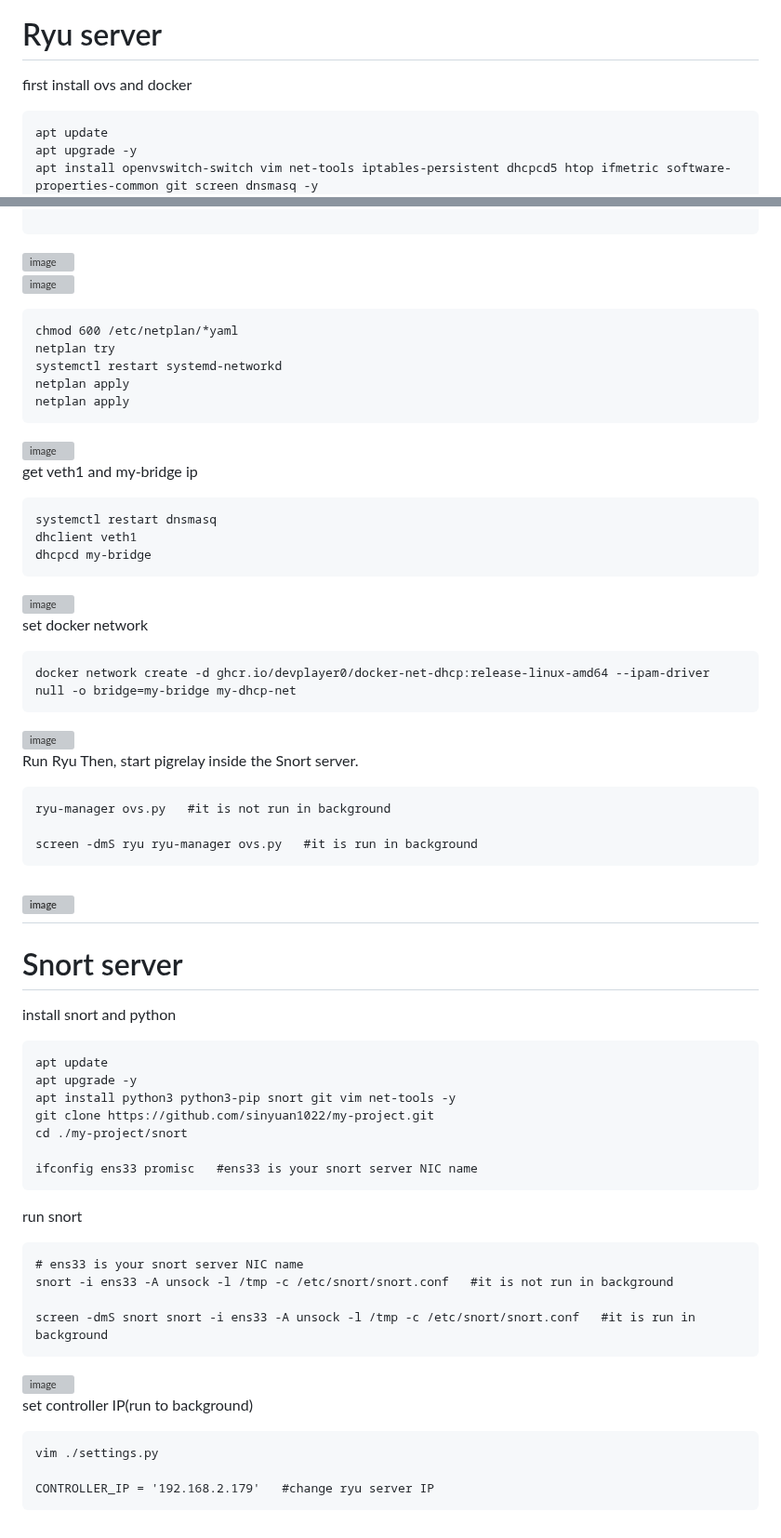
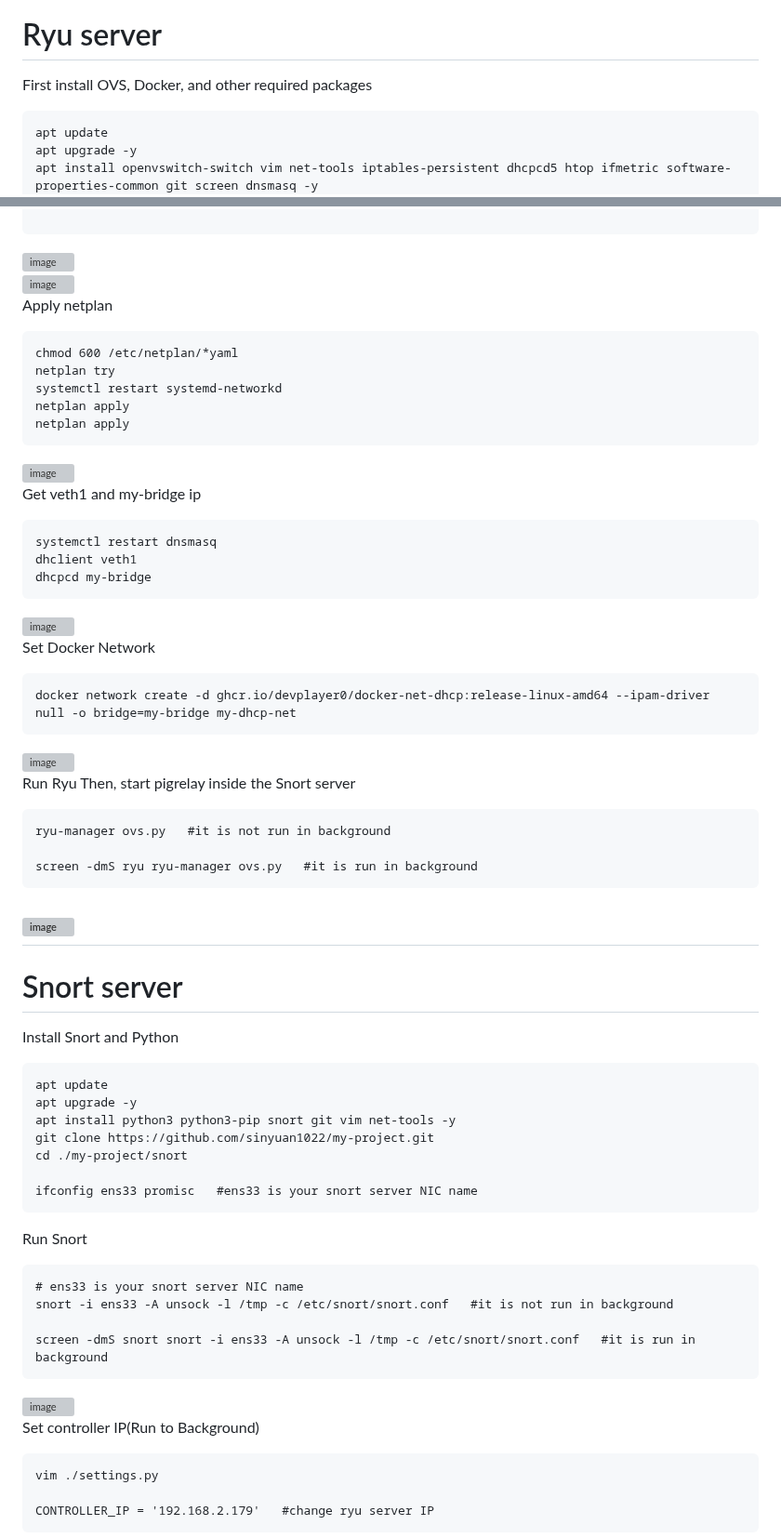
Before and after one commit to sinyuan1022/NetDefender, a Markdown page: README.md, 2 parts joined by grey strips. Shown at 93% size. GitHub-like rendering; grey boxes are pictures that could not be loaded.

````diff
--- a/README.md
+++ b/README.md
@@ -8,7 +8,7 @@ snort Python:Python3.9+
 install video youtube<br>
 [![install video youtube](https://img.youtube.com/vi/YOUTUBE_VIDEO_ID_HERE/0.jpg)](https://www.youtube.com/watch?v=YOUTUBE_VIDEO_ID_HERE)
 # Ryu server
-first install ovs and docker
+First install OVS, Docker, and other required packages
 ```
 apt update
 apt upgrade -y
@@ -126,7 +126,8 @@ network:
 
 ```
 ![image](https://github.com/user-attachments/assets/89a2e888-3e52-4c3d-8856-e96c3fb7f9fc)<br>
-![image](https://github.com/user-attachments/assets/27c52736-fb59-4a13-9d28-5e1c6ed15f26)
+![image](https://github.com/user-attachments/assets/27c52736-fb59-4a13-9d28-5e1c6ed15f26)<br>
+Apply netplan
 ```
 chmod 600 /etc/netplan/*yaml
 netplan try
@@ -135,20 +136,20 @@ netplan apply
 netplan apply
 ```
 ![image](https://github.com/user-attachments/assets/8e9c1196-40c8-4270-8c4d-c05b79795133)<br>
-get veth1 and my-bridge ip
+Get veth1 and my-bridge ip
 ```
 systemctl restart dnsmasq
 dhclient veth1
 dhcpcd my-bridge
 ```
 ![image](https://github.com/user-attachments/assets/d819c9e5-18aa-4682-907d-b07e71399d83)<br>
-set docker network
+Set Docker Network
 ```
 docker network create -d ghcr.io/devplayer0/docker-net-dhcp:release-linux-amd64 --ipam-driver null -o bridge=my-bridge my-dhcp-net
 ```
 ![image](https://github.com/user-attachments/assets/6f8219ce-0ae2-49d9-8215-45d0c5bbfa32)<br>
 Run Ryu
-Then, start pigrelay inside the Snort server.
+Then, start pigrelay inside the Snort server
 ```
 ryu-manager ovs.py   #it is not run in background
 
@@ -157,7 +158,7 @@ screen -dmS ryu ryu-manager ovs.py   #it is run in background
 ![image](https://github.com/user-attachments/assets/6ba3fbfc-9512-4ca4-aeab-e42a8f382369)<br>
 ---
 # Snort server
-install snort and python
+Install Snort and Python
 ```
 apt update
 apt upgrade -y
@@ -167,7 +168,7 @@ cd ./my-project/snort
 
 ifconfig ens33 promisc   #ens33 is your snort server NIC name
 ```
-run snort
+Run Snort
 ```
 # ens33 is your snort server NIC name
 snort -i ens33 -A unsock -l /tmp -c /etc/snort/snort.conf   #it is not run in background
@@ -175,7 +176,7 @@ snort -i ens33 -A unsock -l /tmp -c /etc/snort/snort.conf   #it is not run in ba
 screen -dmS snort snort -i ens33 -A unsock -l /tmp -c /etc/snort/snort.conf   #it is run in background
 ```
 ![image](https://github.com/user-attachments/assets/d66c5c91-3d5f-451b-8e20-b5001f07afa0)<br>
-set controller IP(run to background)
+Set controller IP(Run to Background)
 ```
 vim ./settings.py
 
````
Also changed, not shown: other parts of README.md (+4 -4 lines).
